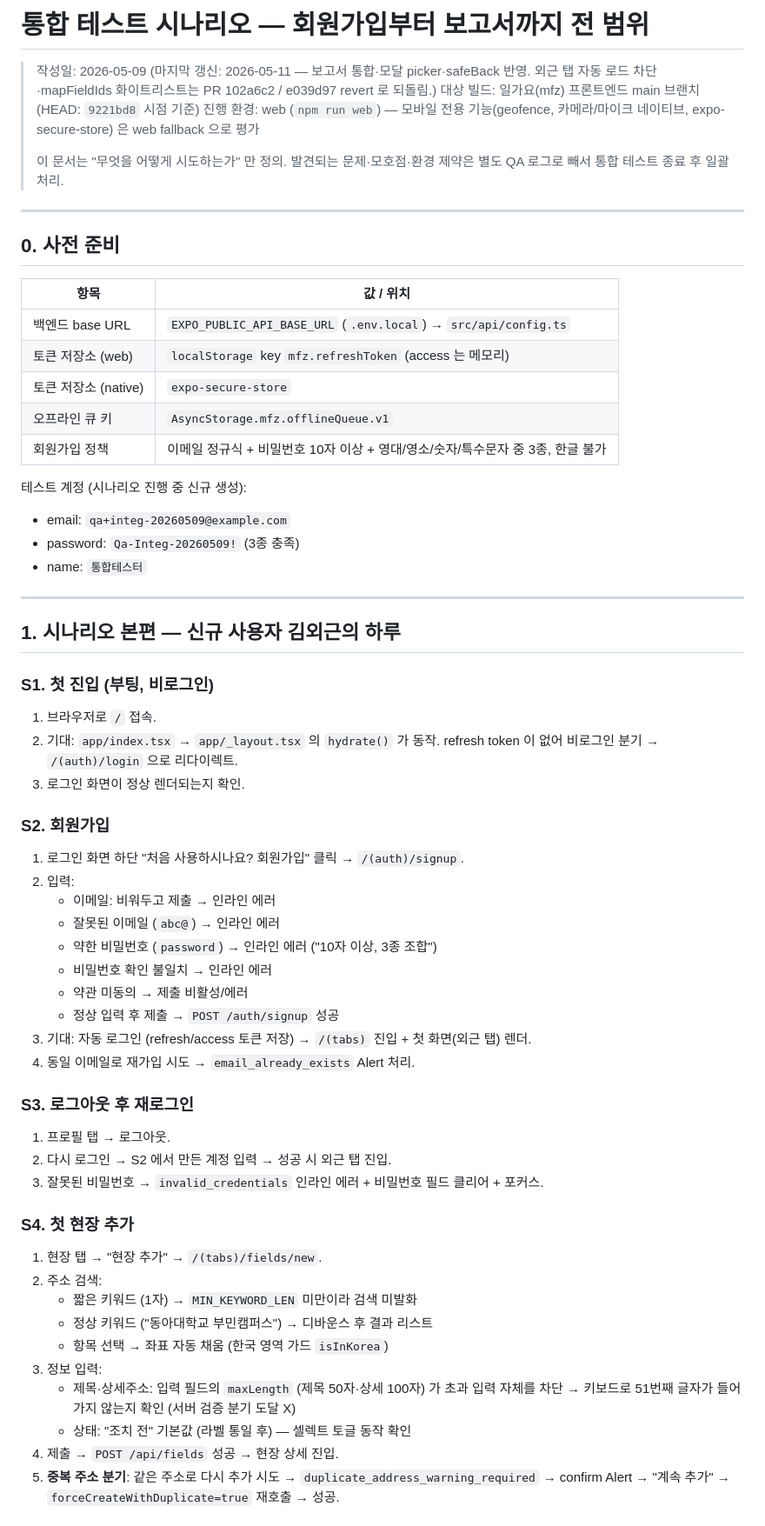
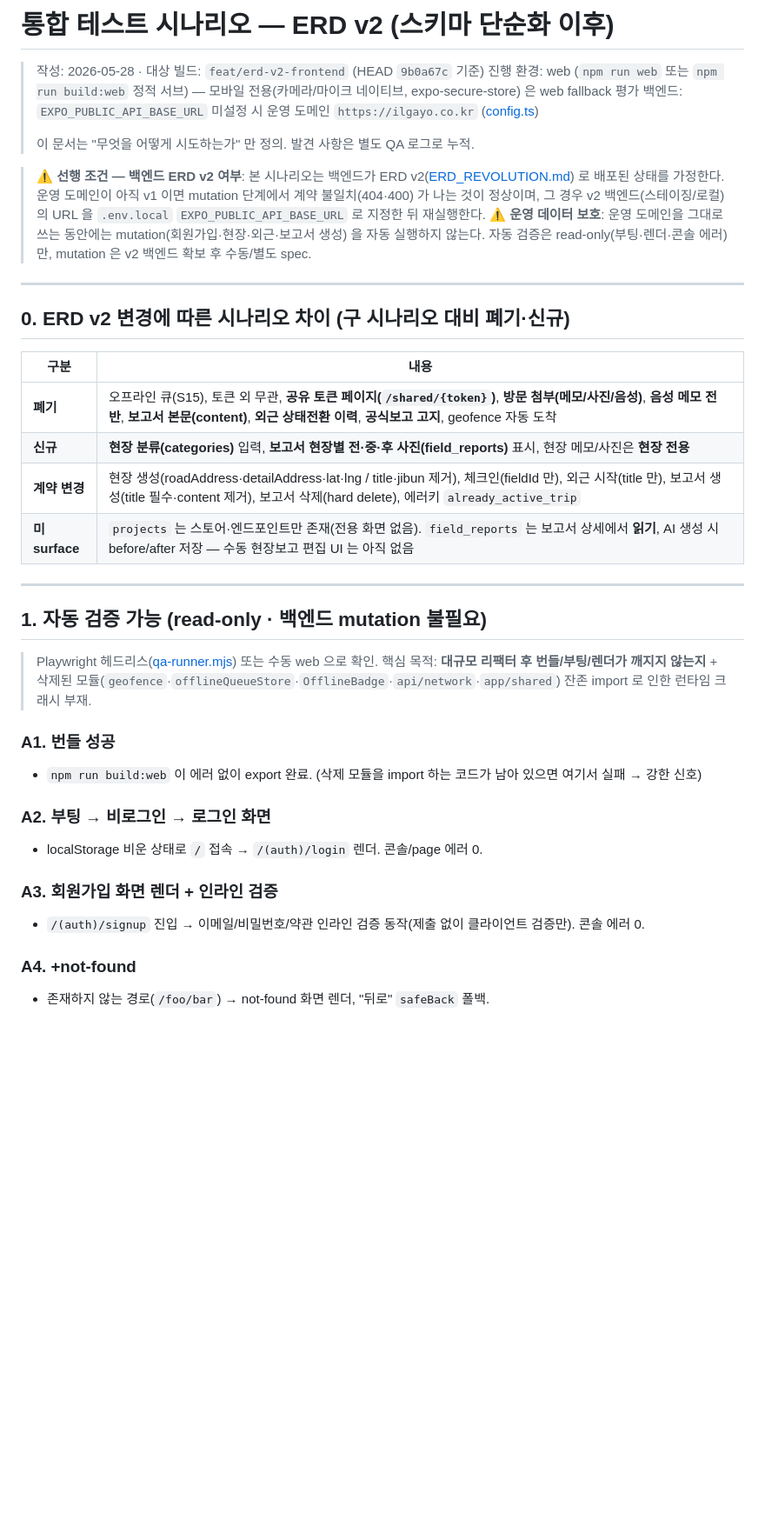
Before and after one commit to my-friend-jiseong/mfz_frontend, a Markdown page: docs/integration-scenario.md, the part around one of its changes. Shown at 87% size. Drawn GitHub-style; blank space fills up the shorter version.

```diff
--- a/docs/integration-scenario.md
+++ b/docs/integration-scenario.md
@@ -1,67 +1,40 @@
-# 통합 테스트 시나리오 — 회원가입부터 보고서까지 전 범위
+# 통합 테스트 시나리오 — ERD v2 (스키마 단순화 이후)
 
-> 작성일: 2026-05-09 (마지막 갱신: 2026-05-11 — 보고서 통합·모달 picker·safeBack 반영. 외근 탭 자동 로드 차단·mapFieldIds 화이트리스트는 PR 102a6c2 / e039d97 revert 로 되돌림.)
-> 대상 빌드: 일가요(mfz) 프론트엔드 main 브랜치 (HEAD: `9221bd8` 시점 기준)
-> 진행 환경: web (`npm run web`) — 모바일 전용 기능(geofence, 카메라/마이크 네이티브, expo-secure-store) 은 web fallback 으로 평가
+> 작성: 2026-05-28 · 대상 빌드: `feat/erd-v2-frontend` (HEAD `9b0a67c` 기준)
+> 진행 환경: web (`npm run web` 또는 `npm run build:web` 정적 서브) — 모바일 전용(카메라/마이크 네이티브, expo-secure-store) 은 web fallback 평가
+> 백엔드: `EXPO_PUBLIC_API_BASE_URL` 미설정 시 운영 도메인 `https://ilgayo.co.kr` ([config.ts](../src/api/config.ts))
 >
-> 이 문서는 "무엇을 어떻게 시도하는가" 만 정의. 발견되는 문제·모호점·환경 제약은 별도 QA 로그로 빼서 통합 테스트 종료 후 일괄 처리.
+> 이 문서는 "무엇을 어떻게 시도하는가" 만 정의. 발견 사항은 별도 QA 로그로 누적.
+
+> ⚠️ **선행 조건 — 백엔드 ERD v2 여부**: 본 시나리오는 백엔드가 ERD v2([ERD_REVOLUTION.md](ERD_REVOLUTION.md)) 로 배포된 상태를 가정한다. 운영 도메인이 아직 v1 이면 mutation 단계에서 계약 불일치(404·400) 가 나는 것이 정상이며, 그 경우 v2 백엔드(스테이징/로컬) 의 URL 을 `.env.local` `EXPO_PUBLIC_API_BASE_URL` 로 지정한 뒤 재실행한다.
+> ⚠️ **운영 데이터 보호**: 운영 도메인을 그대로 쓰는 동안에는 mutation(회원가입·현장·외근·보고서 생성) 을 자동 실행하지 않는다. 자동 검증은 read-only(부팅·렌더·콘솔 에러) 만, mutation 은 v2 백엔드 확보 후 수동/별도 spec.
 
 ---
 
-## 0. 사전 준비
+## 0. ERD v2 변경에 따른 시나리오 차이 (구 시나리오 대비 폐기·신규)
 
-| 항목 | 값 / 위치 |
+| 구분 | 내용 |
 |---|---|
-| 백엔드 base URL | `EXPO_PUBLIC_API_BASE_URL` (`.env.local`) → `src/api/config.ts` |
-| 토큰 저장소 (web) | `localStorage` key `mfz.refreshToken` (access 는 메모리) |
-| 토큰 저장소 (native) | `expo-secure-store` |
-| 오프라인 큐 키 | `AsyncStorage.mfz.offlineQueue.v1` |
-| 회원가입 정책 | 이메일 정규식 + 비밀번호 10자 이상 + 영대/영소/숫자/특수문자 중 3종, 한글 불가 |
-
-테스트 계정 (시나리오 진행 중 신규 생성):
-- email: `qa+integ-20260509@example.com`
-- password: `Qa-Integ-20260509!` (3종 충족)
-- name: `통합테스터`
+| **폐기** | 오프라인 큐(S15), 토큰 외 무관, **공유 토큰 페이지(`/shared/{token}`)**, **방문 첨부(메모/사진/음성)**, **음성 메모 전반**, **보고서 본문(content)**, **외근 상태전환 이력**, **공식보고 고지**, geofence 자동 도착 |
+| **신규** | **현장 분류(categories)** 입력, **보고서 현장별 전·중·후 사진(field_reports)** 표시, 현장 메모/사진은 **현장 전용** |
+| **계약 변경** | 현장 생성(roadAddress·detailAddress·lat·lng / title·jibun 제거), 체크인(fieldId 만), 외근 시작(title 만), 보고서 생성(title 필수·content 제거), 보고서 삭제(hard delete), 에러키 `already_active_trip` |
+| **미surface** | `projects` 는 스토어·엔드포인트만 존재(전용 화면 없음). `field_reports` 는 보고서 상세에서 **읽기**, AI 생성 시 before/after 저장 — 수동 현장보고 편집 UI 는 아직 없음 |
 
 ---
 
-## 1. 시나리오 본편 — 신규 사용자 김외근의 하루
+## 1. 자동 검증 가능 (read-only · 백엔드 mutation 불필요)
 
-### S1. 첫 진입 (부팅, 비로그인)
+> Playwright 헤드리스([qa-runner.mjs](../qa-runner.mjs)) 또는 수동 web 으로 확인. 핵심 목적: **대규모 리팩터 후 번들/부팅/렌더가 깨지지 않는지** + 삭제된 모듈(`geofence`·`offlineQueueStore`·`OfflineBadge`·`api/network`·`app/shared`) 잔존 import 로 인한 런타임 크래시 부재.
 
-1. 브라우저로 `/` 접속.
-2. 기대: `app/index.tsx` → `app/_layout.tsx` 의 `hydrate()` 가 동작. refresh token 이 없어 비로그인 분기 → `/(auth)/login` 으로 리다이렉트.
-3. 로그인 화면이 정상 렌더되는지 확인.
+### A1. 번들 성공
+- `npm run build:web` 이 에러 없이 export 완료. (삭제 모듈을 import 하는 코드가 남아 있으면 여기서 실패 → 강한 신호)
 
-### S2. 회원가입
+### A2. 부팅 → 비로그인 → 로그인 화면
+- localStorage 비운 상태로 `/` 접속 → `/(auth)/login` 렌더. 콘솔/page 에러 0.
 
-1. 로그인 화면 하단 "처음 사용하시나요? 회원가입" 클릭 → `/(auth)/signup`.
-2. 입력:
-   - 이메일: 비워두고 제출 → 인라인 에러
-   - 잘못된 이메일 (`abc@`) → 인라인 에러
-   - 약한 비밀번호 (`password`) → 인라인 에러 ("10자 이상, 3종 조합")
-   - 비밀번호 확인 불일치 → 인라인 에러
-   - 약관 미동의 → 제출 비활성/에러
-   - 정상 입력 후 제출 → `POST /auth/signup` 성공
-3. 기대: 자동 로그인 (refresh/access 토큰 저장) → `/(tabs)` 진입 + 첫 화면(외근 탭) 렌더.
-4. 동일 이메일로 재가입 시도 → `email_already_exists` Alert 처리.
+### A3. 회원가입 화면 렌더 + 인라인 검증
+- `/(auth)/signup` 진입 → 이메일/비밀번호/약관 인라인 검증 동작(제출 없이 클라이언트 검증만). 콘솔 에러 0.
 
-### S3. 로그아웃 후 재로그인
+### A4. +not-found
+- 존재하지 않는 경로(`/foo/bar`) → not-found 화면 렌더, "뒤로" `safeBack` 폴백.
 
-1. 프로필 탭 → 로그아웃.
-2. 다시 로그인 → S2 에서 만든 계정 입력 → 성공 시 외근 탭 진입.
-3. 잘못된 비밀번호 → `invalid_credentials` 인라인 에러 + 비밀번호 필드 클리어 + 포커스.
-
-### S4. 첫 현장 추가
-
-1. 현장 탭 → "현장 추가" → `/(tabs)/fields/new`.
-2. 주소 검색:
-   - 짧은 키워드 (1자) → `MIN_KEYWORD_LEN` 미만이라 검색 미발화
-   - 정상 키워드 ("동아대학교 부민캠퍼스") → 디바운스 후 결과 리스트
-   - 항목 선택 → 좌표 자동 채움 (한국 영역 가드 `isInKorea`)
-3. 정보 입력:
-   - 제목·상세주소: 입력 필드의 `maxLength` (제목 50자·상세 100자) 가 초과 입력 자체를 차단 → 키보드로 51번째 글자가 들어가지 않는지 확인 (서버 검증 분기 도달 X)
-   - 상태: "조치 전" 기본값 (라벨 통일 후) — 셀렉트 토글 동작 확인
-4. 제출 → `POST /api/fields` 성공 → 현장 상세 진입.
-5. **중복 주소 분기**: 같은 주소로 다시 추가 시도 → `duplicate_address_warning_required` → confirm Alert → "계속 추가" → `forceCreateWithDuplicate=true` 재호출 → 성공.
-
```
Also changed, not shown: other parts of docs/integration-scenario.md (+88 -152 lines).
